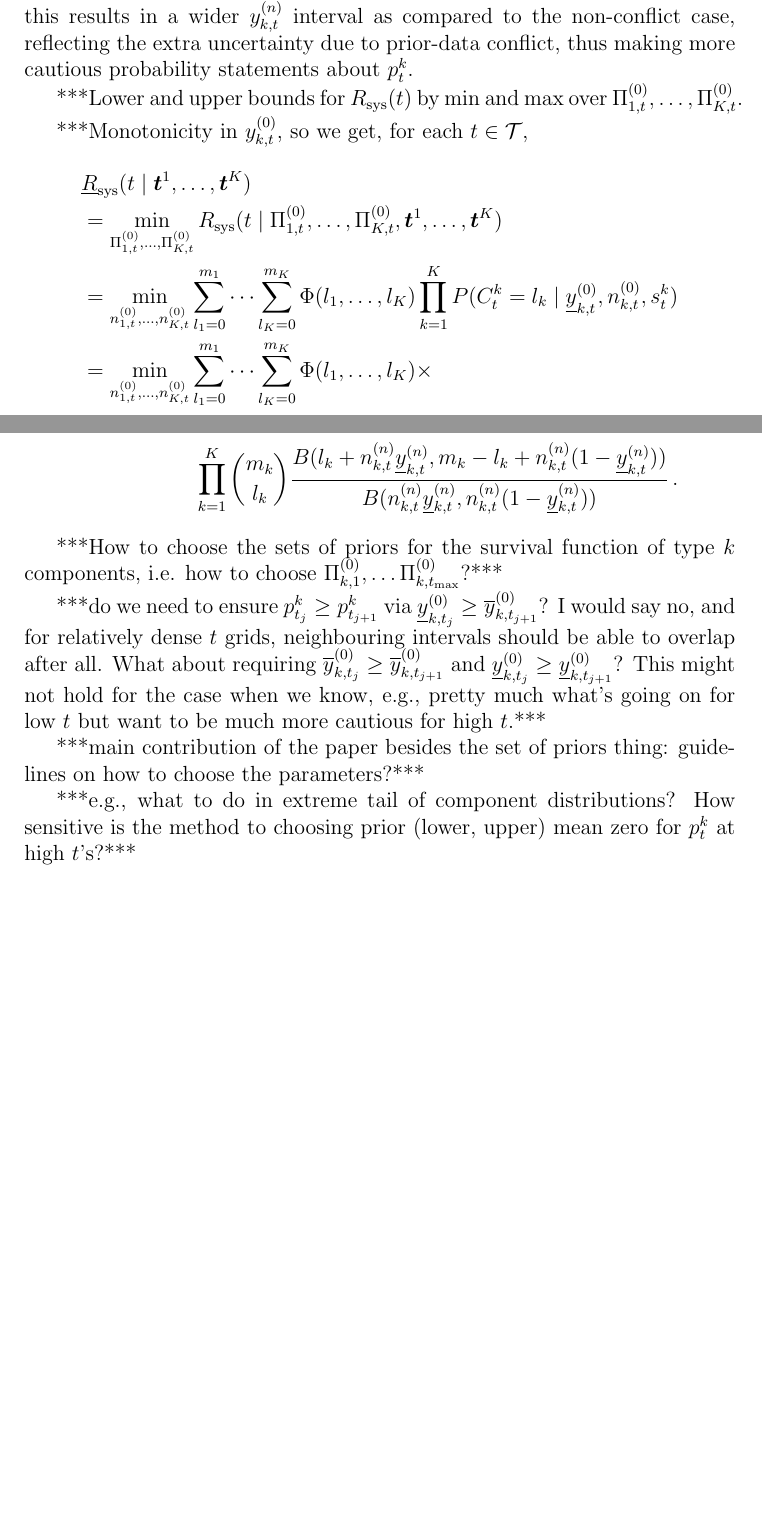
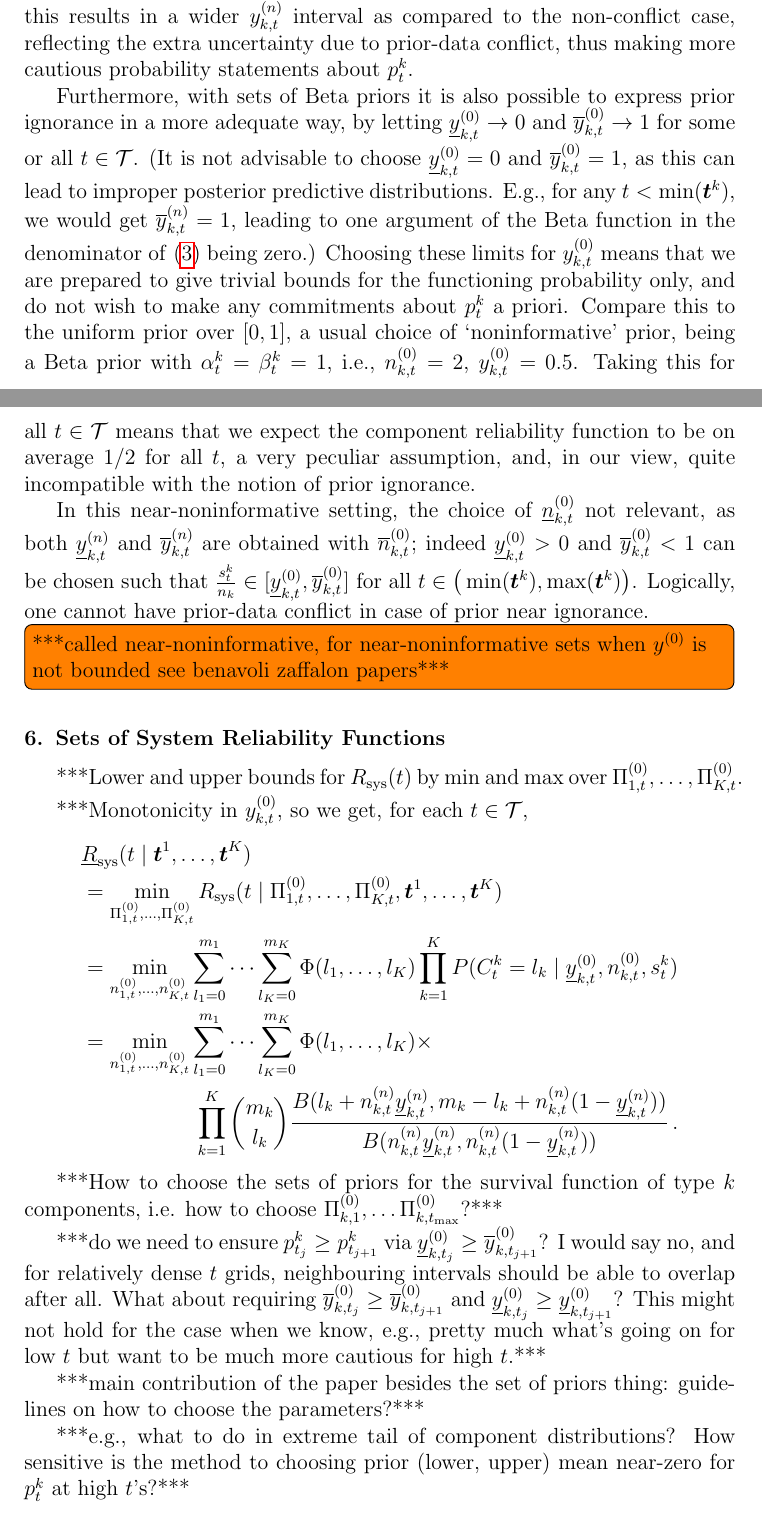
Before and after one commit to geeeero/ijar-npb, a LaTeX paper (ijar-npb-ms.tex): two parts of pages 6 and 7 of 8 before the commit and two parts of pages 6 and 7 of 9 after it, joined at a grey line, cut so that both start at the same text, the shorter picture padded with empty space. Compiled offline with pdfLaTeX.

Commit message:
par on near-noninformative prior sets, sets of R_sys in separate section

```diff
--- a/ijar-npb-ms.tex
+++ b/ijar-npb-ms.tex
@@ -11,7 +11,6 @@
 \usepackage{amsfonts}
 \usepackage{amssymb}
 \usepackage{amsthm}
-\usepackage{bm}
 
 \usepackage[usenames,dvipsnames]{xcolor}
 \usepackage{todonotes}
@@ -31,7 +30,7 @@
 
 \newcommand{\mbf}[1]{\mathbf{#1}}
 \newcommand{\bs}[1]{\boldsymbol{#1}}
-\renewcommand{\vec}[1]{{\bm#1}}
+\renewcommand{\vec}[1]{{\bs#1}}
 
 \newcommand{\uz}{^{(0)}} % upper zero
 \newcommand{\un}{^{(n)}} % upper n
@@ -376,6 +376,35 @@ Overall, this results in a wider $\yktn$ interval as compared to the non-conflic
 reflecting the extra uncertainty due to prior-data conflict,
 thus making more cautious probability statements about $p_t^k$.
 
+Furthermore, with sets of Beta priors it is also possible
+to express prior ignorance in a more adequate way,
+by letting $\yktzl \to 0$ and $\yktzu \to 1$
+for some or all $t \in {\cal T}$.
+(It is not advisable to choose $\yktzl = 0$ and $\yktzu = 1$,
+as this can lead to improper posterior predictive distributions.
+E.g., for any $t < \min(\vec{t}^k)$,
+we would get $\yktnu = 1$, leading to one argument of the Beta function
+in the denominator of \eqref{eq:postpredCny} being zero.)
+Choosing these limits for $\yktz$ means that we are prepared to give trivial bounds for the functioning probability only,
+and do not wish to make any commitments about $p^k_t$ a priori.
+Compare this to the uniform prior over $[0,1]$, a usual choice of `noninformative' prior,
+being a Beta prior with $\alpha^k_t = \beta^k_t = 1$, i.e., $\nktz = 2$, $\yktz = 0.5$.
+Taking this for all $t \in {\cal T}$ means that we expect the component reliability function
+to be on average 1/2 for all $t$, a very peculiar assumption,
+and, in our view, quite incompatible with the notion of prior ignorance.
+
+In this near-noninformative setting, the choice of $\nktzl$ not relevant,
+as both $\yktnl$ and $\yktnu$ are obtained with $\nktzu$;
+indeed $\yktzl > 0$ and $\yktzu < 1$ can be chosen such that
+$\frac{s^k_t}{n_k} \in [\yktzl, \yktzu]$ for all $t \in \big(\min(\vec{t}^k), \max(\vec{t}^k)\big)$.
+Logically, one cannot have prior-data conflict in case of prior near ignorance.
+
+\td{***called near-noninformative, for near-noninformative sets when $\yz$ is not bounded see
+benavoli zaffalon papers***}
+
+
+\section{Sets of System Reliability Functions}
+
 ***Lower and upper bounds for $\Rsys(t)$ by min and max over $\PtZi{1}, \ldots, \PtZi{K}$.
 
 ***Monotonicity in $\yz_{k,t}$, so we get, for each $t \in {\cal T}$,
@@ -404,5 +433,5 @@ but want to be much more cautious for high $t$.***
 guidelines on how to choose the parameters?***
 
 ***e.g., what to do in extreme tail of component distributions?
-How sensitive is the method to choosing prior (lower, upper) mean zero for $p^k_t$ at high $t$'s?***
+How sensitive is the method to choosing prior (lower, upper) mean near-zero for $p^k_t$ at high $t$'s?***
 
```
Also changed, not shown: ijar-npb-ms.tex (19 more changed lines).
